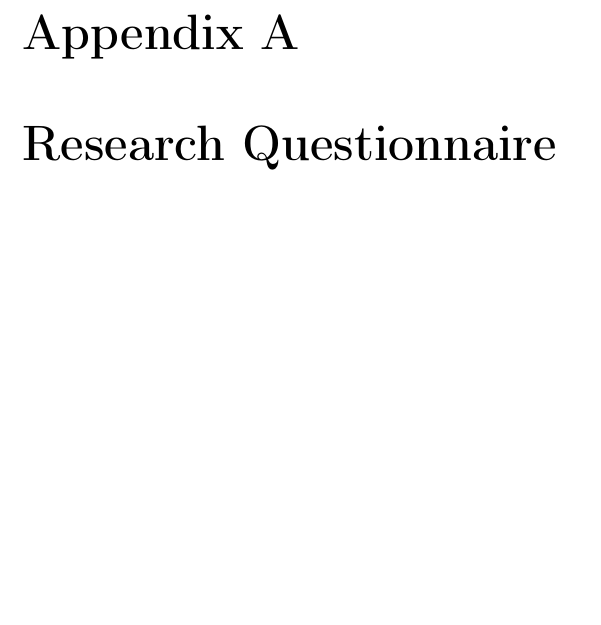
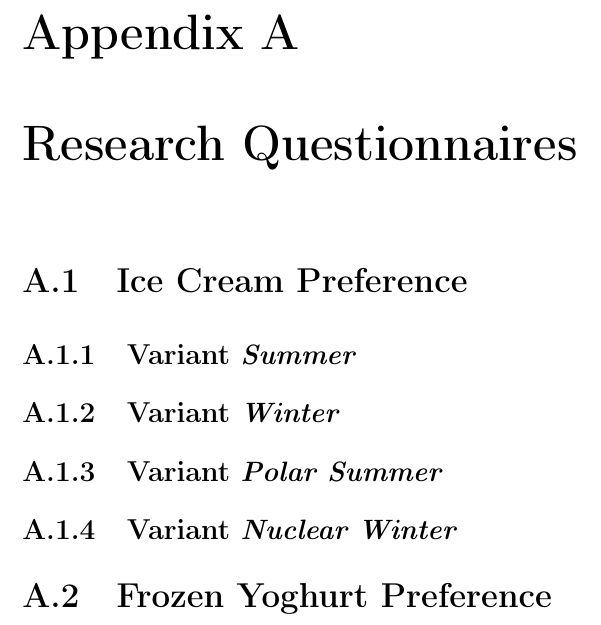
Before and after one commit to Mcibula/cogsci-mt-template, a LaTeX thesis (main.tex, which reads sections/appendixA.tex): part of page 41 of 45, cut so that both start at the same text, the shorter picture padded with empty space. Compiled offline with pdfLaTeX.

Commit message:
feat: elaborate on Appendix A

```diff
--- a/sections/appendixA.tex
+++ b/sections/appendixA.tex
@@ -1,2 +1,17 @@
-\chapter{Research Questionnaire}
+\chapter{Research Questionnaires}
 \label{ch:appendix.a}
+
+
+\section{Ice Cream Preference}
+\label{ch:appendix.a.ice-cream}
+
+\subsection{Variant \emph{Summer}}
+
+\subsection{Variant \emph{Winter}}
+
+\subsection{Variant \emph{Polar Summer}}
+
+\subsection{Variant \emph{Nuclear Winter}}
+
+
+\section{Frozen Yoghurt Preference}
```
